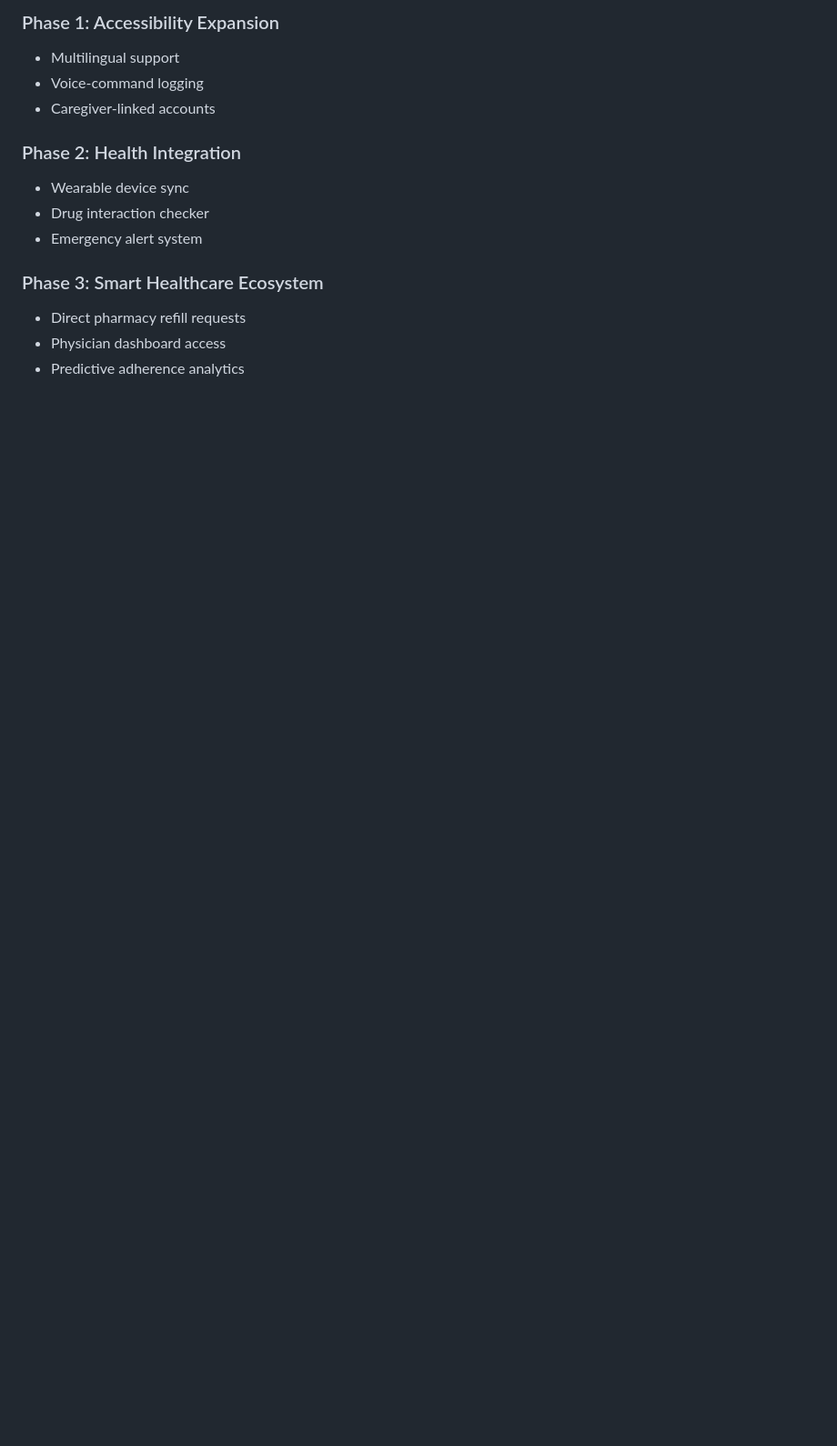
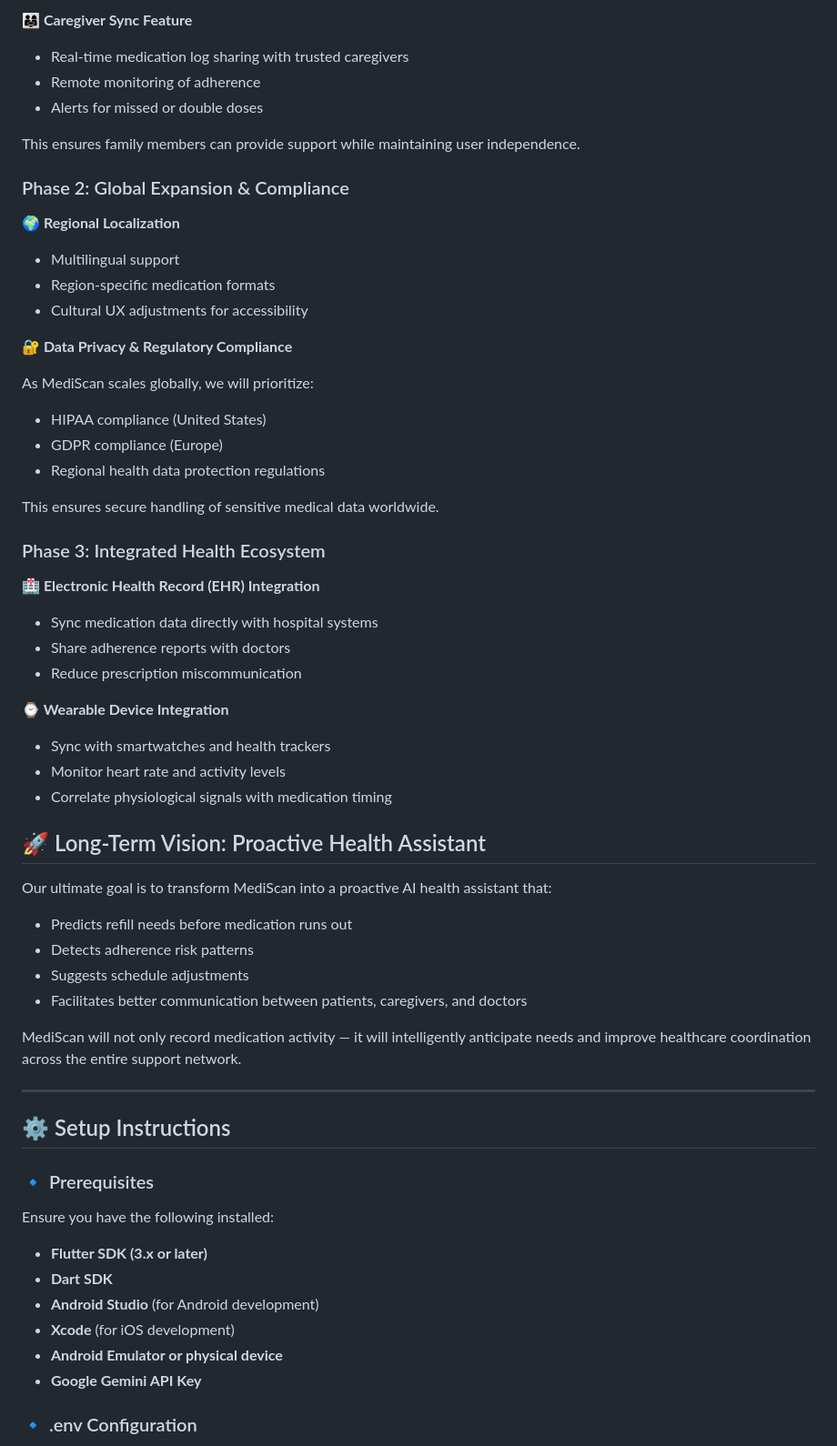
Before and after one commit to Ying038/MediScan, a Markdown page: README.md, the part around one of its changes. Shown at 91% size. Drawn GitHub-style; blank space fills up the shorter version.

```diff
--- a/README.md
+++ b/README.md
@@ -377,18 +363,73 @@ Iterative font scaling, contrast optimization, simplified navigation depth.
 
-### Phase 1: Accessibility Expansion
+**👨‍👩‍👧 Caregiver Sync Feature**
+
+* Real-time medication log sharing with trusted caregivers
+* Remote monitoring of adherence
+* Alerts for missed or double doses
+
+This ensures family members can provide support while maintaining user independence.
+
+
+### Phase 2: Global Expansion & Compliance
+
+**🌍 Regional Localization**
 
 * Multilingual support
-* Voice-command logging
-* Caregiver-linked accounts
+* Region-specific medication formats
+* Cultural UX adjustments for accessibility
 
-### Phase 2: Health Integration
+**🔐 Data Privacy & Regulatory Compliance**
 
-* Wearable device sync
-* Drug interaction checker
-* Emergency alert system
+As MediScan scales globally, we will prioritize:
 
-### Phase 3: Smart Healthcare Ecosystem
+* HIPAA compliance (United States)
+* GDPR compliance (Europe)
+* Regional health data protection regulations
 
-* Direct pharmacy refill requests
-* Physician dashboard access
-* Predictive adherence analytics
+This ensures secure handling of sensitive medical data worldwide.
+
+
+### Phase 3: Integrated Health Ecosystem
+
+**🏥 Electronic Health Record (EHR) Integration**
+
+* Sync medication data directly with hospital systems
+* Share adherence reports with doctors
+* Reduce prescription miscommunication
+
+**⌚ Wearable Device Integration**
+
+* Sync with smartwatches and health trackers
+* Monitor heart rate and activity levels
+* Correlate physiological signals with medication timing
+
+
+## 🚀 Long-Term Vision: Proactive Health Assistant
+
+Our ultimate goal is to transform MediScan into a proactive AI health assistant that:
+
+* Predicts refill needs before medication runs out
+* Detects adherence risk patterns
+* Suggests schedule adjustments
+* Facilitates better communication between patients, caregivers, and doctors
+
+MediScan will not only record medication activity —
+it will intelligently anticipate needs and improve healthcare coordination across the entire support network.
+
+---
+## ⚙️ Setup Instructions
+
+### 🔹 Prerequisites
+
+Ensure you have the following installed:
+
+* **Flutter SDK (3.x or later)**
+* **Dart SDK**
+* **Android Studio** (for Android development)
+* **Xcode** (for iOS development)
+* **Android Emulator or physical device**
+* **Google Gemini API Key**
+
+
+### 🔹 .env Configuration
+
```
Also changed, not shown: other parts of README.md (+97 -96 lines).
